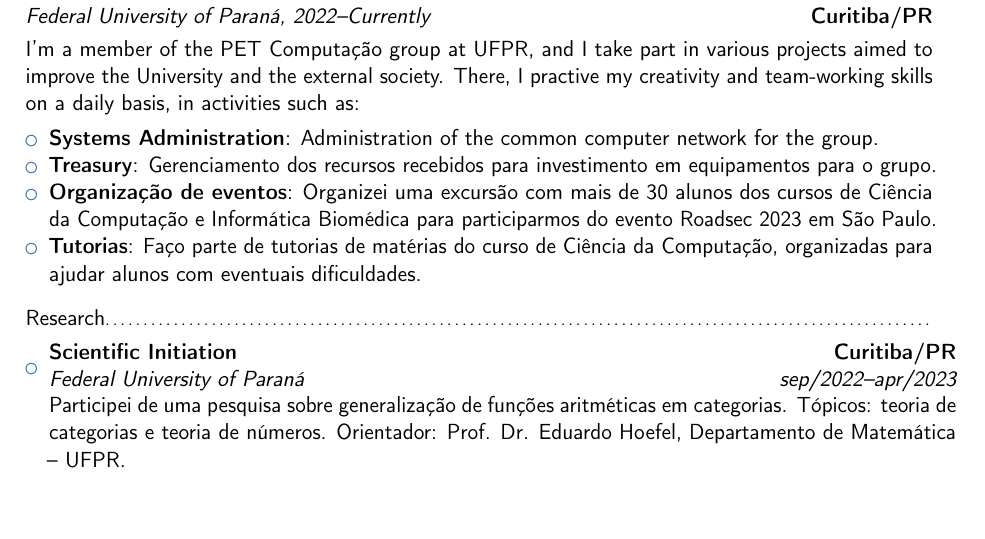
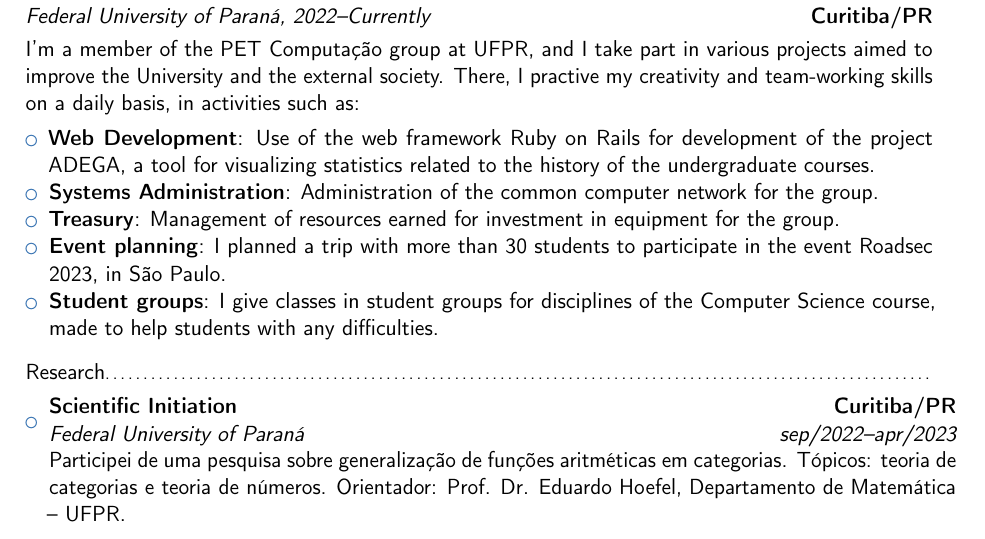
Before and after one commit to pedropesserl/resume, a LaTeX CV (en/en.tex): part of page 1 of 2, cut so that both start at the same text, the shorter picture padded with empty space. Compiled offline with pdfLaTeX.

Commit message:
add web dev

```diff
--- a/en/en.tex
+++ b/en/en.tex
@@ -35,15 +35,18 @@ practive my creativity and team-working skills on a daily basis, in activities
 such as:
 \vspace{4pt}
 \begin{itemize}
+    \item{\textbf{Web Development}: Use of the web framework Ruby on Rails for
+          development of the project ADEGA, a tool for visualizing statistics
+          related to the history of the undergraduate courses.}
     \item{\textbf{Systems Administration}: Administration of the common computer
           network for the group.}
-    \item{\textbf{Treasury}: Gerenciamento dos recursos recebidos para investimento
-          em equipamentos para o grupo.}
-    \item{\textbf{Organização de eventos}: Organizei uma excursão com mais de
-          30 alunos dos cursos de Ciência da Computação e Informática Biomédica
-          para participarmos do evento Roadsec 2023 em São Paulo.}
-    \item{\textbf{Tutorias}: Faço parte de tutorias de matérias do curso de Ciência
-          da Computação, organizadas para ajudar alunos com eventuais dificuldades.}
+    \item{\textbf{Treasury}: Management of resources earned for investment in
+          equipment for the group.}
+    \item{\textbf{Event planning}: I planned a trip with more than 30 students
+          to participate in the event Roadsec 2023, in São Paulo.}
+    \item{\textbf{Student groups}: I give classes in student groups for
+          disciplines of the Computer Science course, made to help students with
+          any difficulties.}
 \end{itemize}
 
 \vspace{4pt}
```
Also changed, not shown: pt-br/pt-br.tex (+7 -3 lines), en/en.pdf, pt-br/pt-br.pdf.
